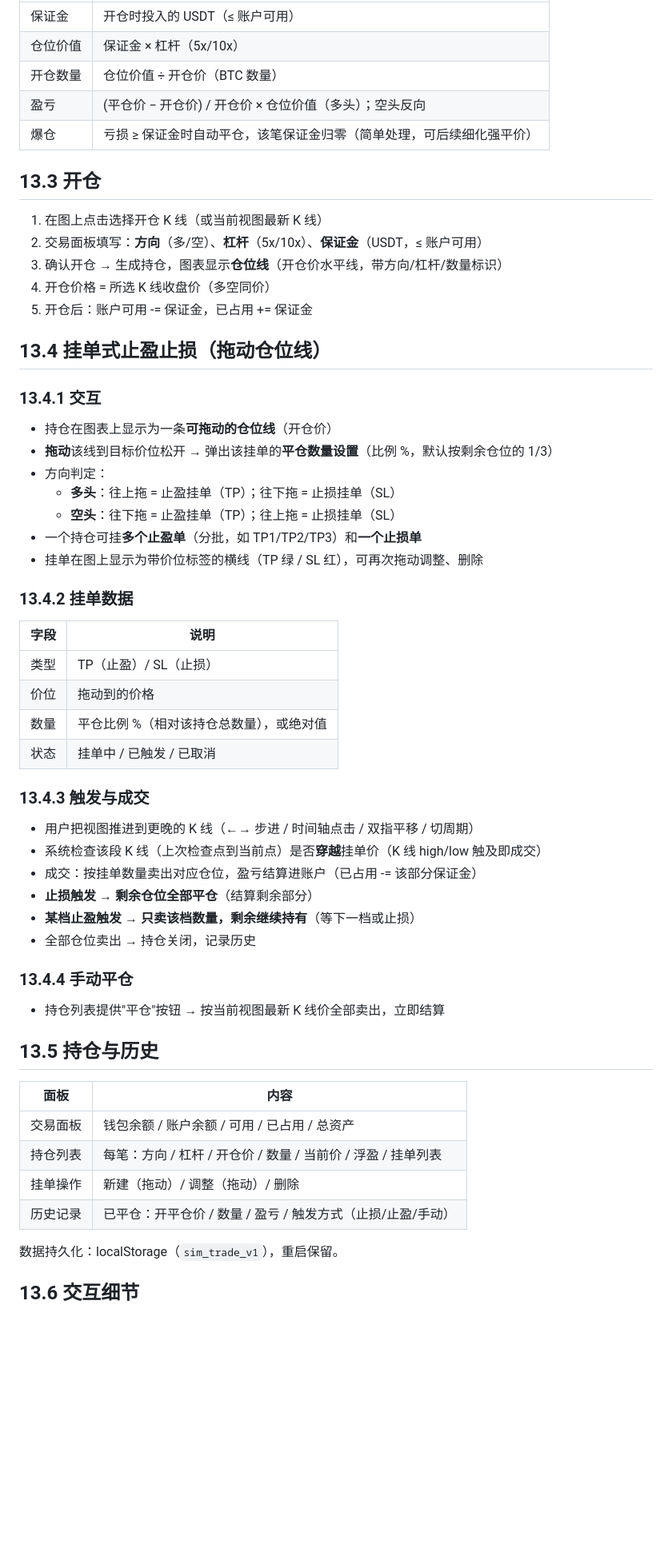
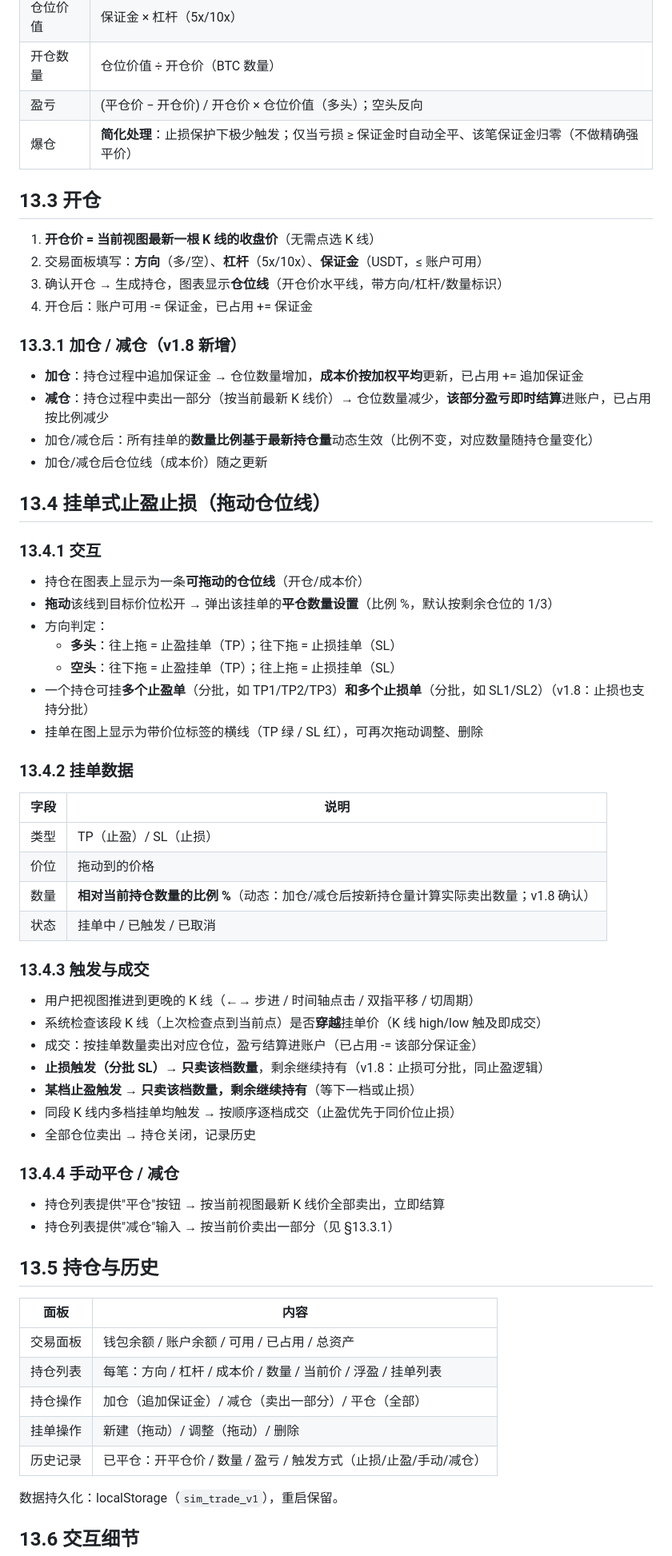
Before and after one commit to sdlyingyong/btc-timeslicer, a Markdown page: PRD.md, the part around one of its changes. Shown at 80% size. GitHub-like rendering; blank space fills up the shorter version.

Commit message:
docs: PRD §13 v1.8 评审修订
- 开仓价 = 当前视图最新 K 线收盘价（非点选）
- 爆仓简化（止损保护下极少触发，不做精确强平价）
- 止损也支持分批（多档 SL，同止盈逻辑）
- 新增加仓/减仓：成本价加权平均，挂单比例按最新持仓量动态生效
- 挂单数量 = 相对当前持仓的动态比例 %
- 验收 T1-T12（新增加仓/减仓用例）

```diff
--- a/PRD.md
+++ b/PRD.md
@@ -708,26 +712,32 @@ viewStart = Math.round(Math.floor(viewStart / bkt) * bkt);     // ← 桶对齐
 | 仓位价值 | 保证金 × 杠杆（5x/10x） |
 | 开仓数量 | 仓位价值 ÷ 开仓价（BTC 数量） |
 | 盈亏 | (平仓价 − 开仓价) / 开仓价 × 仓位价值（多头）；空头反向 |
-| 爆仓 | 亏损 ≥ 保证金时自动平仓，该笔保证金归零（简单处理，可后续细化强平价） |
+| 爆仓 | **简化处理**：止损保护下极少触发；仅当亏损 ≥ 保证金时自动全平、该笔保证金归零（不做精确强平价） |
 
 ## 13.3 开仓
 
-1. 在图上点击选择开仓 K 线（或当前视图最新 K 线）
+1. **开仓价 = 当前视图最新一根 K 线的收盘价**（无需点选 K 线）
 2. 交易面板填写：**方向**（多/空）、**杠杆**（5x/10x）、**保证金**（USDT，≤ 账户可用）
 3. 确认开仓 → 生成持仓，图表显示**仓位线**（开仓价水平线，带方向/杠杆/数量标识）
-4. 开仓价格 = 所选 K 线收盘价（多空同价）
-5. 开仓后：账户可用 -= 保证金，已占用 += 保证金
+4. 开仓后：账户可用 -= 保证金，已占用 += 保证金
+
+### 13.3.1 加仓 / 减仓（v1.8 新增）
+
+- **加仓**：持仓过程中追加保证金 → 仓位数量增加，**成本价按加权平均**更新，已占用 += 追加保证金
+- **减仓**：持仓过程中卖出一部分（按当前最新 K 线价）→ 仓位数量减少，**该部分盈亏即时结算**进账户，已占用按比例减少
+- 加仓/减仓后：所有挂单的**数量比例基于最新持仓量**动态生效（比例不变，对应数量随持仓量变化）
+- 加仓/减仓后仓位线（成本价）随之更新
 
 ## 13.4 挂单式止盈止损（拖动仓位线）
 
 ### 13.4.1 交互
 
-- 持仓在图表上显示为一条**可拖动的仓位线**（开仓价）
+- 持仓在图表上显示为一条**可拖动的仓位线**（开仓/成本价）
 - **拖动**该线到目标价位松开 → 弹出该挂单的**平仓数量设置**（比例 %，默认按剩余仓位的 1/3）
 - 方向判定：
   - **多头**：往上拖 = 止盈挂单（TP）；往下拖 = 止损挂单（SL）
   - **空头**：往下拖 = 止盈挂单（TP）；往上拖 = 止损挂单（SL）
-- 一个持仓可挂**多个止盈单**（分批，如 TP1/TP2/TP3）和**一个止损单**
+- 一个持仓可挂**多个止盈单**（分批，如 TP1/TP2/TP3）**和多个止损单**（分批，如 SL1/SL2）（v1.8：止损也支持分批）
 - 挂单在图上显示为带价位标签的横线（TP 绿 / SL 红），可再次拖动调整、删除
 
 ### 13.4.2 挂单数据
@@ -736,7 +746,7 @@ viewStart = Math.round(Math.floor(viewStart / bkt) * bkt);     // ← 桶对齐
 |---|---|
 | 类型 | TP（止盈）/ SL（止损） |
 | 价位 | 拖动到的价格 |
-| 数量 | 平仓比例 %（相对该持仓总数量），或绝对值 |
+| 数量 | **相对当前持仓数量的比例 %**（动态：加仓/减仓后按新持仓量计算实际卖出数量；v1.8 确认） |
 | 状态 | 挂单中 / 已触发 / 已取消 |
 
 ### 13.4.3 触发与成交
@@ -744,22 +754,25 @@ viewStart = Math.round(Math.floor(viewStart / bkt) * bkt);     // ← 桶对齐
 - 用户把视图推进到更晚的 K 线（←→ 步进 / 时间轴点击 / 双指平移 / 切周期）
 - 系统检查该段 K 线（上次检查点到当前点）是否**穿越**挂单价（K 线 high/low 触及即成交）
 - 成交：按挂单数量卖出对应仓位，盈亏结算进账户（已占用 -= 该部分保证金）
-- **止损触发 → 剩余仓位全部平仓**（结算剩余部分）
+- **止损触发（分批 SL）→ 只卖该档数量**，剩余继续持有（v1.8：止损可分批，同止盈逻辑）
 - **某档止盈触发 → 只卖该档数量，剩余继续持有**（等下一档或止损）
+- 同段 K 线内多档挂单均触发 → 按顺序逐档成交（止盈优先于同价位止损）
 - 全部仓位卖出 → 持仓关闭，记录历史
 
-### 13.4.4 手动平仓
+### 13.4.4 手动平仓 / 减仓
 
 - 持仓列表提供"平仓"按钮 → 按当前视图最新 K 线价全部卖出，立即结算
+- 持仓列表提供"减仓"输入 → 按当前价卖出一部分（见 §13.3.1）
 
 ## 13.5 持仓与历史
 
 | 面板 | 内容 |
 |---|---|
 | 交易面板 | 钱包余额 / 账户余额 / 可用 / 已占用 / 总资产 |
-| 持仓列表 | 每笔：方向 / 杠杆 / 开仓价 / 数量 / 当前价 / 浮盈 / 挂单列表 |
+| 持仓列表 | 每笔：方向 / 杠杆 / 成本价 / 数量 / 当前价 / 浮盈 / 挂单列表 |
+| 持仓操作 | 加仓（追加保证金）/ 减仓（卖出一部分）/ 平仓（全部） |
 | 挂单操作 | 新建（拖动）/ 调整（拖动）/ 删除 |
-| 历史记录 | 已平仓：开平仓价 / 数量 / 盈亏 / 触发方式（止损/止盈/手动） |
+| 历史记录 | 已平仓：开平仓价 / 数量 / 盈亏 / 触发方式（止损/止盈/手动/减仓） |
 
 数据持久化：localStorage（`sim_trade_v1`），重启保留。
 
```
Also changed, not shown: other parts of PRD.md (+21 -15 lines).
